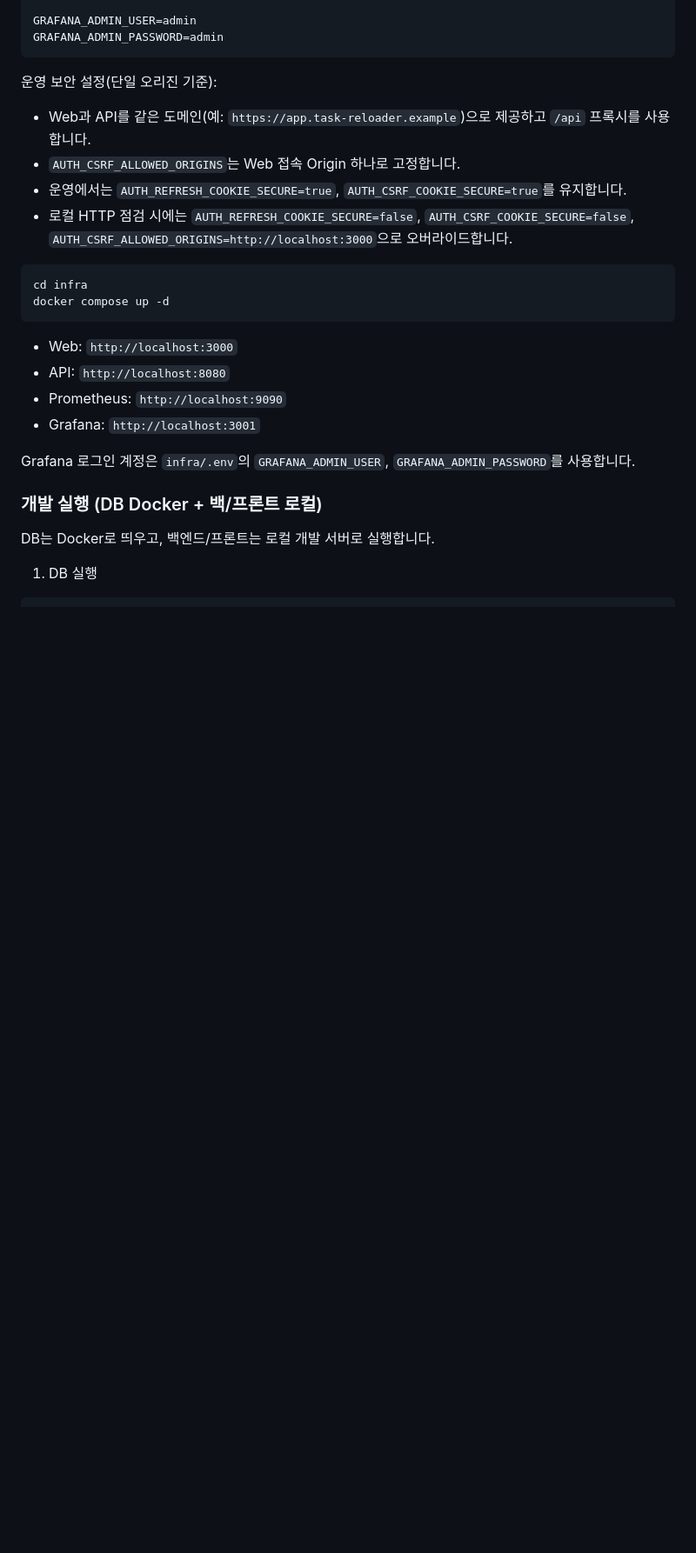
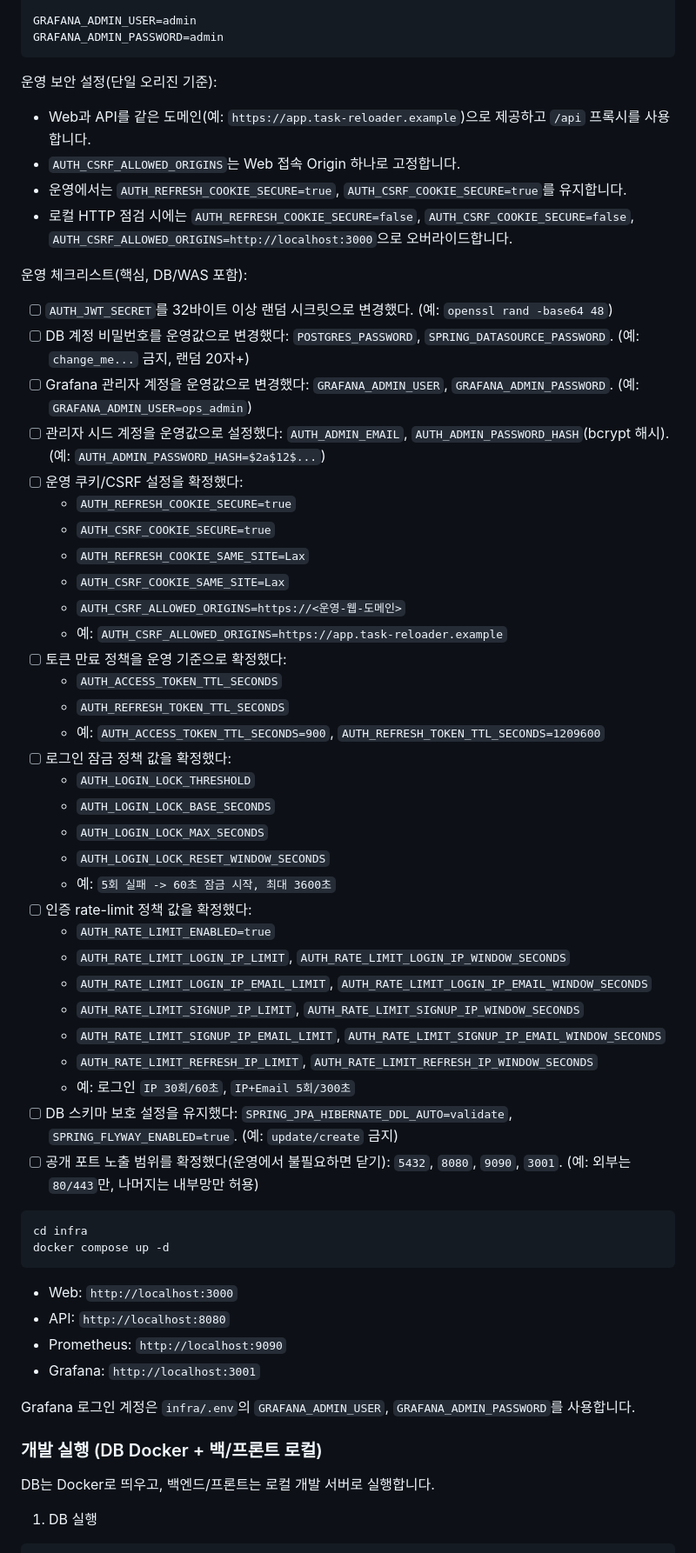
Before and after one commit to dawnpoems/task-reloader, a Markdown page: README.md, the part around the change. Shown at 87% size. Drawn GitHub-style; blank space fills up the shorter version.

Commit message:
docs : 운영 체크리스트를 “설정값 점검 + 예시” 중심으로 변경
- README 운영 체크리스트를 인증 중심에서 DB/WAS 포함으로 확장했습니다.
- 불필요한 절차성 문구를 제거하고, “운영 배포 시 확인/변경해야 하는 설정값” 중심으로 재작성했습니다.
- 각 체크 항목에 짧은 예시를 추가해 바로 적용할 수 있게 바꿨습니다.

````diff
--- a/README.md
+++ b/README.md
@@ -73,6 +73,39 @@ GRAFANA_ADMIN_PASSWORD=admin
 - `AUTH_CSRF_ALLOWED_ORIGINS`는 Web 접속 Origin 하나로 고정합니다.
 - 운영에서는 `AUTH_REFRESH_COOKIE_SECURE=true`, `AUTH_CSRF_COOKIE_SECURE=true`를 유지합니다.
 - 로컬 HTTP 점검 시에는 `AUTH_REFRESH_COOKIE_SECURE=false`, `AUTH_CSRF_COOKIE_SECURE=false`, `AUTH_CSRF_ALLOWED_ORIGINS=http://localhost:3000`으로 오버라이드합니다.
+
+운영 체크리스트(핵심, DB/WAS 포함):
+- [ ] `AUTH_JWT_SECRET`를 32바이트 이상 랜덤 시크릿으로 변경했다. (예: `openssl rand -base64 48`)
+- [ ] DB 계정 비밀번호를 운영값으로 변경했다: `POSTGRES_PASSWORD`, `SPRING_DATASOURCE_PASSWORD`. (예: `change_me...` 금지, 랜덤 20자+)
+- [ ] Grafana 관리자 계정을 운영값으로 변경했다: `GRAFANA_ADMIN_USER`, `GRAFANA_ADMIN_PASSWORD`. (예: `GRAFANA_ADMIN_USER=ops_admin`)
+- [ ] 관리자 시드 계정을 운영값으로 설정했다: `AUTH_ADMIN_EMAIL`, `AUTH_ADMIN_PASSWORD_HASH`(bcrypt 해시). (예: `AUTH_ADMIN_PASSWORD_HASH=$2a$12$...`)
+- [ ] 운영 쿠키/CSRF 설정을 확정했다:
+  - `AUTH_REFRESH_COOKIE_SECURE=true`
+  - `AUTH_CSRF_COOKIE_SECURE=true`
+  - `AUTH_REFRESH_COOKIE_SAME_SITE=Lax`
+  - `AUTH_CSRF_COOKIE_SAME_SITE=Lax`
+  - `AUTH_CSRF_ALLOWED_ORIGINS=https://<운영-웹-도메인>`
+  - 예: `AUTH_CSRF_ALLOWED_ORIGINS=https://app.task-reloader.example`
+- [ ] 토큰 만료 정책을 운영 기준으로 확정했다:
+  - `AUTH_ACCESS_TOKEN_TTL_SECONDS`
+  - `AUTH_REFRESH_TOKEN_TTL_SECONDS`
+  - 예: `AUTH_ACCESS_TOKEN_TTL_SECONDS=900`, `AUTH_REFRESH_TOKEN_TTL_SECONDS=1209600`
+- [ ] 로그인 잠금 정책 값을 확정했다:
+  - `AUTH_LOGIN_LOCK_THRESHOLD`
+  - `AUTH_LOGIN_LOCK_BASE_SECONDS`
+  - `AUTH_LOGIN_LOCK_MAX_SECONDS`
+  - `AUTH_LOGIN_LOCK_RESET_WINDOW_SECONDS`
+  - 예: `5회 실패 -> 60초 잠금 시작, 최대 3600초`
+- [ ] 인증 rate-limit 정책 값을 확정했다:
+  - `AUTH_RATE_LIMIT_ENABLED=true`
+  - `AUTH_RATE_LIMIT_LOGIN_IP_LIMIT`, `AUTH_RATE_LIMIT_LOGIN_IP_WINDOW_SECONDS`
+  - `AUTH_RATE_LIMIT_LOGIN_IP_EMAIL_LIMIT`, `AUTH_RATE_LIMIT_LOGIN_IP_EMAIL_WINDOW_SECONDS`
+  - `AUTH_RATE_LIMIT_SIGNUP_IP_LIMIT`, `AUTH_RATE_LIMIT_SIGNUP_IP_WINDOW_SECONDS`
+  - `AUTH_RATE_LIMIT_SIGNUP_IP_EMAIL_LIMIT`, `AUTH_RATE_LIMIT_SIGNUP_IP_EMAIL_WINDOW_SECONDS`
+  - `AUTH_RATE_LIMIT_REFRESH_IP_LIMIT`, `AUTH_RATE_LIMIT_REFRESH_IP_WINDOW_SECONDS`
+  - 예: 로그인 `IP 30회/60초`, `IP+Email 5회/300초`
+- [ ] DB 스키마 보호 설정을 유지했다: `SPRING_JPA_HIBERNATE_DDL_AUTO=validate`, `SPRING_FLYWAY_ENABLED=true`. (예: `update/create` 금지)
+- [ ] 공개 포트 노출 범위를 확정했다(운영에서 불필요하면 닫기): `5432`, `8080`, `9090`, `3001`. (예: 외부는 `80/443`만, 나머지는 내부망만 허용)
 
 ```sh
 cd infra
````
Also changed, not shown: 1 other file.
